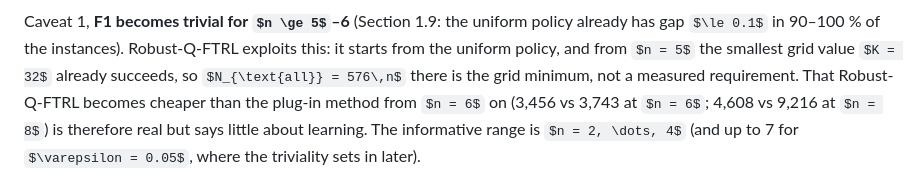
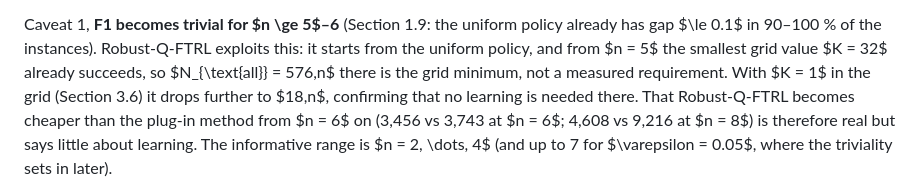
Before and after one commit to KEDES1998/robust-marl-p58, a Markdown page: Protocol.md, the part around one of its changes. GitHub-like rendering; some formulas as TeX source.

```diff
--- a/Protocol.md
+++ b/Protocol.md
@@ -824,7 +882,8 @@ What the data show:
 Caveat 1, **F1 becomes trivial for $n \ge 5$–6** (Section 1.9: the uniform policy already has
 gap $\le 0.1$ in 90–100 % of the instances). Robust-Q-FTRL exploits this: it starts from the
 uniform policy, and from $n = 5$ the smallest grid value $K = 32$ already succeeds, so
-$N_{\text{all}} = 576\,n$ there is the grid minimum, not a measured requirement. That Robust-Q-FTRL
+$N_{\text{all}} = 576\,n$ there is the grid minimum, not a measured requirement. With $K = 1$ in
+the grid (Section 3.6) it drops further to $18\,n$, confirming that no learning is needed there. That Robust-Q-FTRL
 becomes cheaper than the plug-in method from $n = 6$ on (3,456 vs 3,743 at $n = 6$; 4,608 vs 9,216
 at $n = 8$) is therefore real but says little about learning. The informative range is
 $n = 2, \dots, 4$ (and up to 7 for $\varepsilon = 0.05$, where the triviality sets in later).
```
Also changed, not shown: other parts of Protocol.md (+67 -8 lines), results/scaling_n_f1_rq/20261119-101535/n_all_f1_eps0.05.png (added), results/scaling_n_f1_rq/20261119-101535/n_all_f1_eps0.1.png (added), 5 other files.
